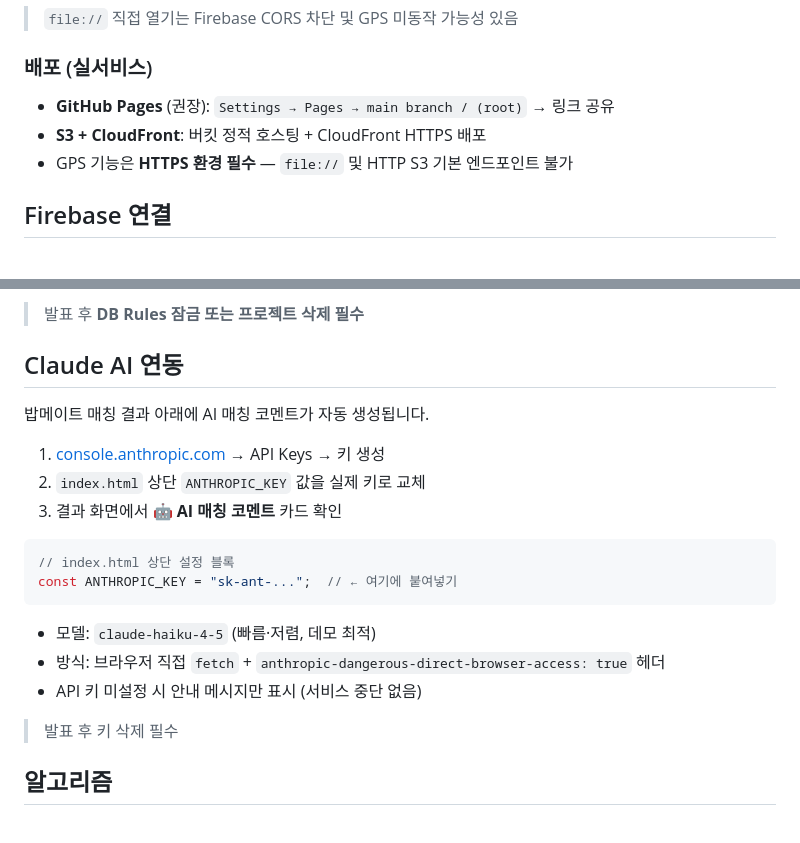
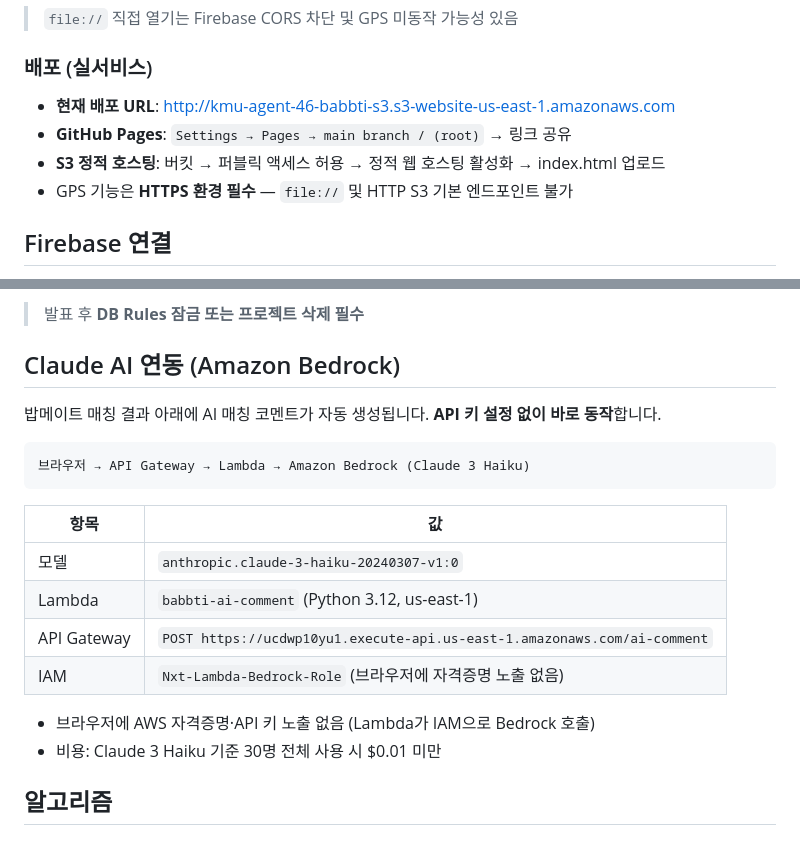
Before and after one commit to nxtcloud-edu/2026-kookmin-ai-workflow-team1, a Markdown page: README.md, 2 parts joined by grey strips. Rendered like a GitHub page.

Commit message:
docs: README — S3 배포 URL 추가, Claude AI 연동을 Bedrock 아키텍처로 업데이트
- 현재 배포 URL (S3 정적 호스팅) 명시
- Claude AI 연동 섹션: 직접 API 키 방식 → Bedrock Lambda 프록시 방식으로 전면 개정
- API Gateway / Lambda / IAM 역할 정보 표 형태로 정리
- 브라우저에 자격증명 노출 없는 구조임을 명시

Co-Authored-By: Claude Sonnet 4.6 <noreply@anthropic.com>

````diff
--- a/README.md
+++ b/README.md
@@ -43,8 +43,9 @@ python3 -m http.server 3000
 
 ### 배포 (실서비스)
 
-- **GitHub Pages** (권장): `Settings → Pages → main branch / (root)` → 링크 공유
-- **S3 + CloudFront**: 버킷 정적 호스팅 + CloudFront HTTPS 배포
+- **현재 배포 URL**: http://kmu-agent-46-babbti-s3.s3-website-us-east-1.amazonaws.com
+- **GitHub Pages**: `Settings → Pages → main branch / (root)` → 링크 공유
+- **S3 정적 호스팅**: 버킷 → 퍼블릭 액세스 허용 → 정적 웹 호스팅 활성화 → index.html 업로드
 - GPS 기능은 **HTTPS 환경 필수** — `file://` 및 HTTP S3 기본 엔드포인트 불가
 
 ## Firebase 연결
@@ -58,24 +59,23 @@ python3 -m http.server 3000
 
 > 발표 후 **DB Rules 잠금 또는 프로젝트 삭제 필수**
 
-## Claude AI 연동
+## Claude AI 연동 (Amazon Bedrock)
 
-밥메이트 매칭 결과 아래에 AI 매칭 코멘트가 자동 생성됩니다.
+밥메이트 매칭 결과 아래에 AI 매칭 코멘트가 자동 생성됩니다. **API 키 설정 없이 바로 동작**합니다.
 
-1. [console.anthropic.com](https://console.anthropic.com) → API Keys → 키 생성
-2. `index.html` 상단 `ANTHROPIC_KEY` 값을 실제 키로 교체
-3. 결과 화면에서 **🤖 AI 매칭 코멘트** 카드 확인
-
-```javascript
-// index.html 상단 설정 블록
-const ANTHROPIC_KEY = "sk-ant-...";  // ← 여기에 붙여넣기
+```
+브라우저 → API Gateway → Lambda → Amazon Bedrock (Claude 3 Haiku)
 ```
 
-- 모델: `claude-haiku-4-5` (빠름·저렴, 데모 최적)
-- 방식: 브라우저 직접 `fetch` + `anthropic-dangerous-direct-browser-access: true` 헤더
-- API 키 미설정 시 안내 메시지만 표시 (서비스 중단 없음)
+| 항목 | 값 |
+|---|---|
+| 모델 | `anthropic.claude-3-haiku-20240307-v1:0` |
+| Lambda | `babbti-ai-comment` (Python 3.12, us-east-1) |
+| API Gateway | `POST https://ucdwp10yu1.execute-api.us-east-1.amazonaws.com/ai-comment` |
+| IAM | `Nxt-Lambda-Bedrock-Role` (브라우저에 자격증명 노출 없음) |
 
-> 발표 후 키 삭제 필수
+- 브라우저에 AWS 자격증명·API 키 노출 없음 (Lambda가 IAM으로 Bedrock 호출)
+- 비용: Claude 3 Haiku 기준 30명 전체 사용 시 $0.01 미만
 
 ## 알고리즘
 
````
